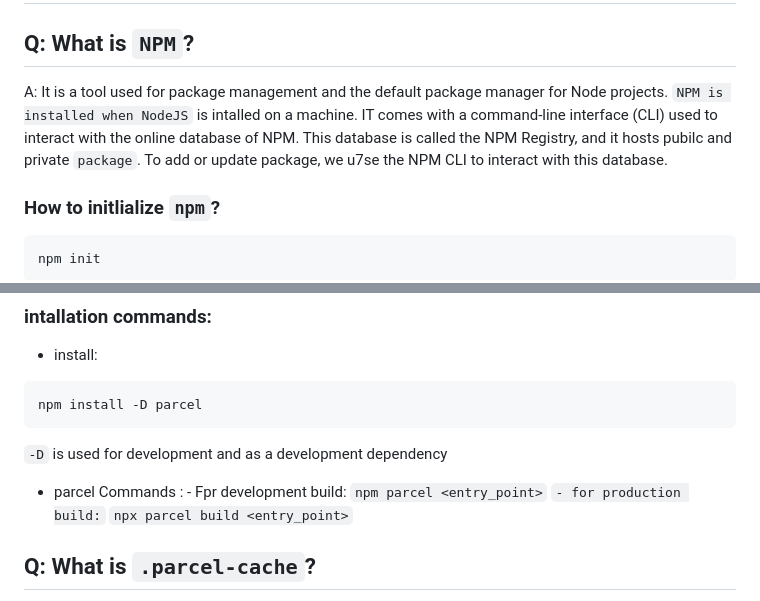
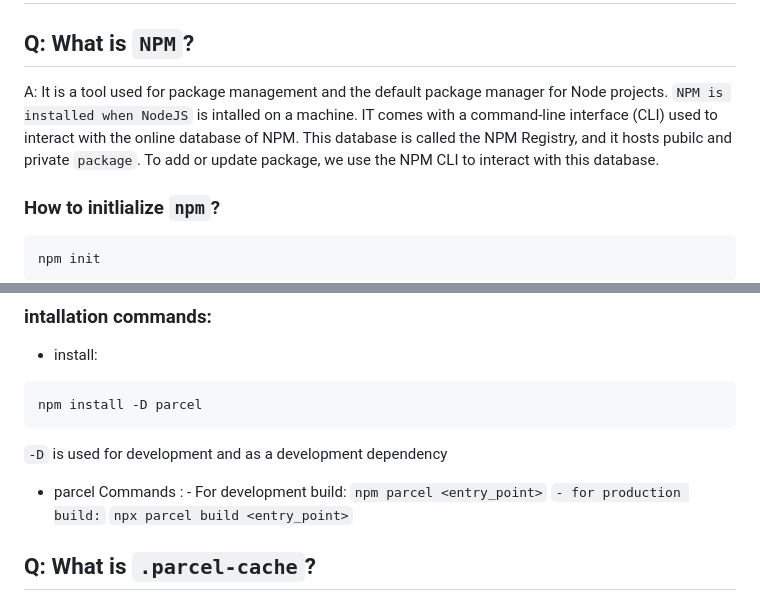
Before and after one commit to kohi9noor/Namaste-React, a Markdown page: Chap 02 - Igniting our App/Theory/Session@2.md, 2 parts joined by grey strips. Drawn GitHub-style.

````diff
--- a/Chap 02 - Igniting our App/Theory/Session@2.md
+++ b/Chap 02 - Igniting our App/Theory/Session@2.md
@@ -1,7 +1,7 @@
 # _Chapter 02 - Igniting our App_
 
 ## Q: What is `NPM`?
-A: It is a tool used for package management and the default package manager for Node projects. `NPM is installed when NodeJS` is intalled on a machine. IT comes with a command-line interface (CLI) used to interact with the online database of NPM. This database is called the NPM Registry, and it hosts pubilc and private `package`. To add or update package, we u7se the NPM CLI to interact with this database.
+A: It is a tool used for package management and the default package manager for Node projects. `NPM is installed when NodeJS` is intalled on a machine. IT comes with a command-line interface (CLI) used to interact with the online database of NPM. This database is called the NPM Registry, and it hosts pubilc and private `package`. To add or update package, we use the NPM CLI to interact with this database.
 
 ### How to initlialize `npm`?
 ```
@@ -34,7 +34,7 @@ npm install -D parcel
 `-D` is used for development and as a development dependency
 
 - parcel Commands :
-      - Fpr development build:
+      - For development build:
       ```
       npm parcel <entry_point>
       ```
````
